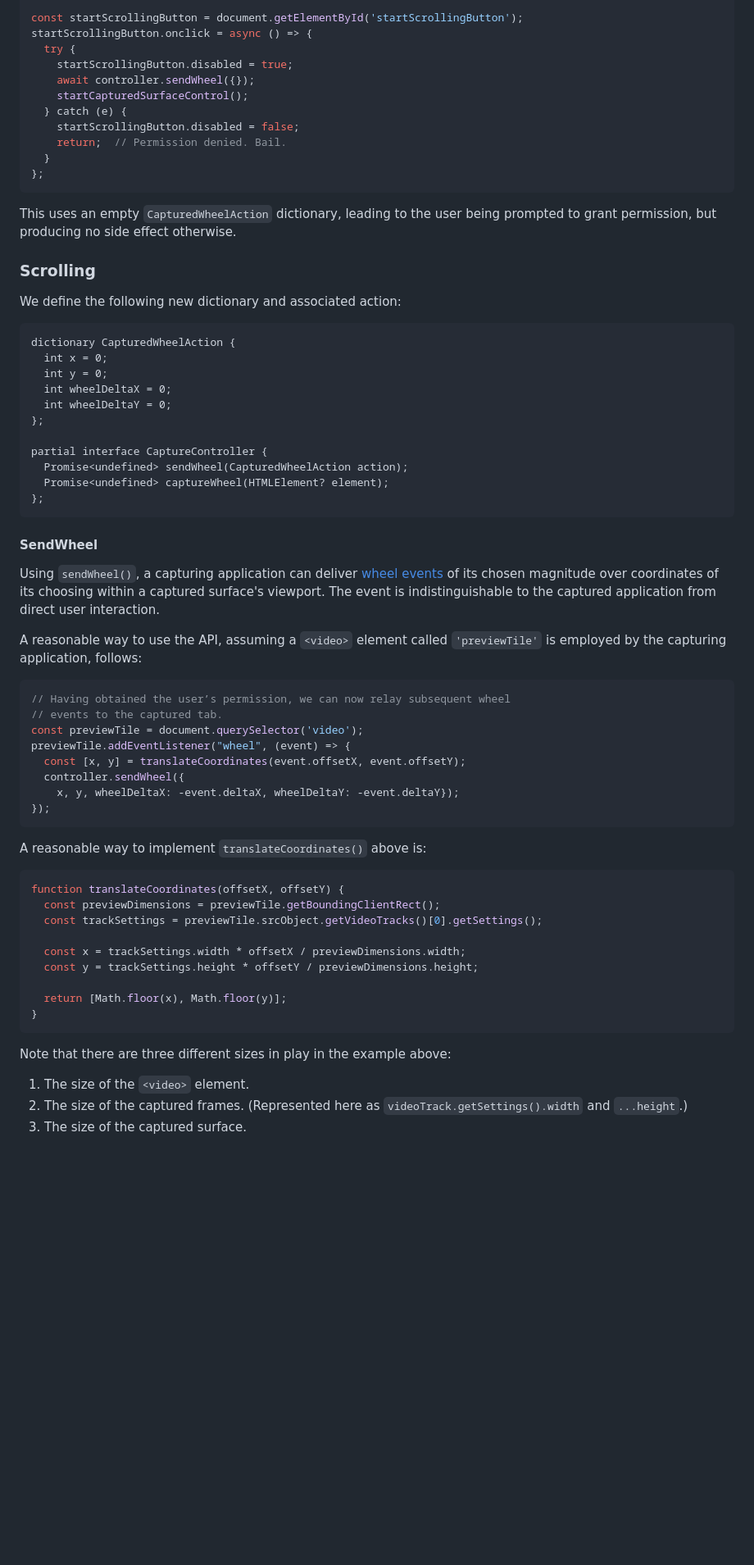
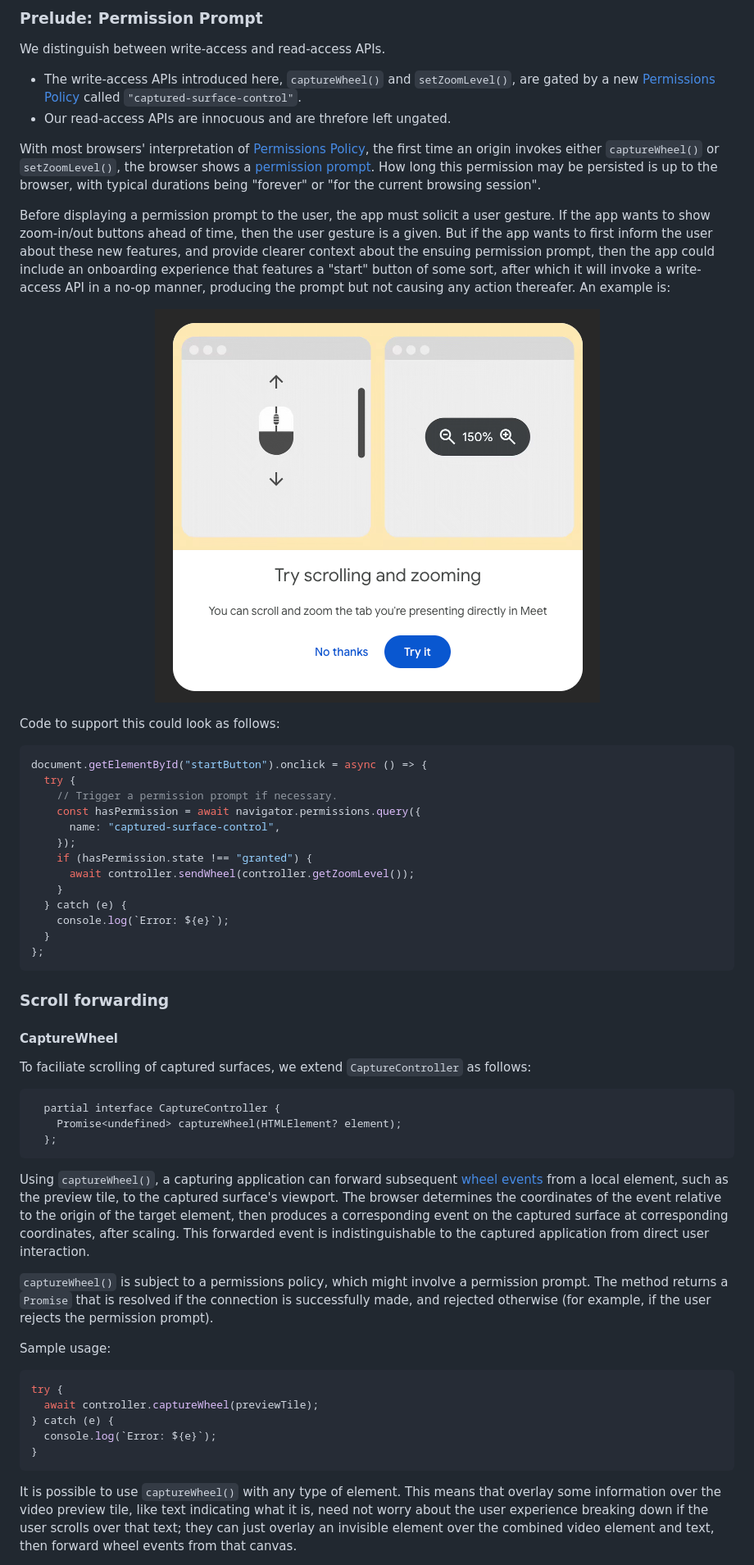
Before and after one commit to screen-share/captured-surface-control, a Markdown page: README.md, the part around the change printed below. Shown: that part at 82% size. GitHub-like rendering; pictures changed too: images/explainer/onboarding_mock.png (added); blank space fills up the shorter version.

````diff
--- a/README.md
+++ b/README.md
@@ -38,67 +39,62 @@ previewTile.srcObject = stream;
 
-const startScrollingButton = document.getElementById('startScrollingButton');
-startScrollingButton.onclick = async () => {
+### Prelude: Permission Prompt
+
+We distinguish between write-access and read-access APIs.
+
+- The write-access APIs introduced here, `captureWheel()` and `setZoomLevel()`, are gated by a new [Permissions Policy](https://www.w3.org/TR/permissions-policy-1/#permissionspolicy) called `"captured-surface-control"`.
+- Our read-access APIs are innocuous and are threfore left ungated.
+
+With most browsers' interpretation of [Permissions Policy](https://www.w3.org/TR/permissions-policy-1/#permissionspolicy), the first time an origin invokes either `captureWheel()` or `setZoomLevel()`, the browser shows a [permission prompt](https://developer.mozilla.org/en-US/docs/Web/API/Permissions). How long this permission may be persisted is up to the browser, with typical durations being "forever" or "for the current browsing session".
+
+Before displaying a permission prompt to the user, the app must solicit a user gesture. If the app wants to show zoom-in/out buttons ahead of time, then the user gesture is a given. But if the app wants to first inform the user about these new features, and provide clearer context about the ensuing permission prompt, then the app could include an onboarding experience that features a "start" button of some sort, after which it will invoke a write-access API in a no-op manner, producing the prompt but not causing any action thereafer. An example is:
+
+<p align="center">
+  <img src="images/explainer/onboarding_mock.png">
+</p>
+
+Code to support this could look as follows:
+
+```js
+document.getElementById("startButton").onclick = async () => {
   try {
-    startScrollingButton.disabled = true;
-    await controller.sendWheel({});
-    startCapturedSurfaceControl();
+    // Trigger a permission prompt if necessary.
+    const hasPermission = await navigator.permissions.query({
+      name: "captured-surface-control",
+    });
+    if (hasPermission.state !== "granted") {
+      await controller.sendWheel(controller.getZoomLevel());
+    }
   } catch (e) {
-    startScrollingButton.disabled = false;
-    return;  // Permission denied. Bail.
+    console.log(`Error: ${e}`);
   }
 };
 ```
 
-This uses an empty `CapturedWheelAction` dictionary, leading to the user being prompted to grant permission, but producing no side effect otherwise.
+### Scroll forwarding
 
-### Scrolling
+#### CaptureWheel
 
-We define the following new dictionary and associated action:
+To faciliate scrolling of captured surfaces, we extend `CaptureController` as follows:
+
 ```webidl
-dictionary CapturedWheelAction {
-  int x = 0;
-  int y = 0;
-  int wheelDeltaX = 0;
-  int wheelDeltaY = 0;
-};
-
-partial interface CaptureController {
-  Promise<undefined> sendWheel(CapturedWheelAction action);
-  Promise<undefined> captureWheel(HTMLElement? element);
-};
+  partial interface CaptureController {
+    Promise<undefined> captureWheel(HTMLElement? element);
+  };
 ```
 
-#### SendWheel
+Using `captureWheel()`, a capturing application can forward subsequent [wheel events](https://developer.mozilla.org/en-US/docs/Web/API/Element/wheel_event) from a local element, such as the preview tile, to the captured surface's viewport. The browser determines the coordinates of the event relative to the origin of the target element, then produces a corresponding event on the captured surface at corresponding coordinates, after scaling. This forwarded event is indistinguishable to the captured application from direct user interaction.
 
-Using `sendWheel()`, a capturing application can deliver [wheel events](https://developer.mozilla.org/en-US/docs/Web/API/Element/wheel_event) of its chosen magnitude over coordinates of its choosing within a captured surface's viewport. The event is indistinguishable to the captured application from direct user interaction.
+`captureWheel()` is subject to a permissions policy, which might involve a permission prompt. The method returns a `Promise` that is resolved if the connection is successfully made, and rejected otherwise (for example, if the user rejects the permission prompt).
 
-A reasonable way to use the API, assuming a `<video>` element called `'previewTile'` is employed by the capturing application, follows:
+Sample usage:
+
 ```js
-// Having obtained the user’s permission, we can now relay subsequent wheel
-// events to the captured tab.
-const previewTile = document.querySelector('video');
-previewTile.addEventListener("wheel", (event) => {
-  const [x, y] = translateCoordinates(event.offsetX, event.offsetY);
-  controller.sendWheel({
-    x, y, wheelDeltaX: -event.deltaX, wheelDeltaY: -event.deltaY});
-});
-```
-
-A reasonable way to implement `translateCoordinates()` above is:
-```js
-function translateCoordinates(offsetX, offsetY) {
-  const previewDimensions = previewTile.getBoundingClientRect();
-  const trackSettings = previewTile.srcObject.getVideoTracks()[0].getSettings();
-
-  const x = trackSettings.width * offsetX / previewDimensions.width;
-  const y = trackSettings.height * offsetY / previewDimensions.height;
-
-  return [Math.floor(x), Math.floor(y)];
+try {
+  await controller.captureWheel(previewTile);
+} catch (e) {
+  console.log(`Error: ${e}`);
 }
 ```
 
-Note that there are three different sizes in play in the example above:
-1. The size of the `<video>` element.
-2. The size of the captured frames. (Represented here as `videoTrack.getSettings().width` and `...height`.)
-3. The size of the captured surface.
+It is possible to use `captureWheel()` with any type of element. This means that overlay some information over the video preview tile, like text indicating what it is, need not worry about the user experience breaking down if the user scrolls over that text; they can just overlay an invisible element over the combined video element and text, then forward wheel events from that canvas.
 
````
Also changed, not shown: other parts of README.md (+93 -102 lines), images/explainer/zoom_controls_mock.png (added), 2 other files.
